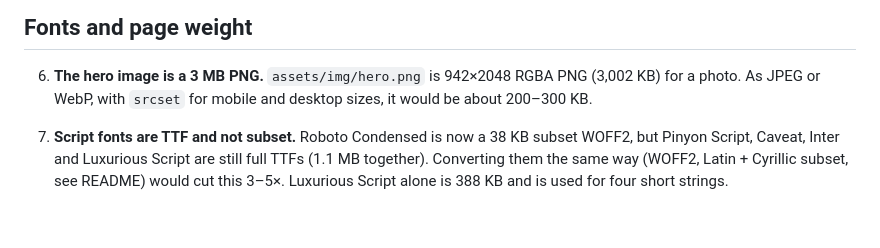
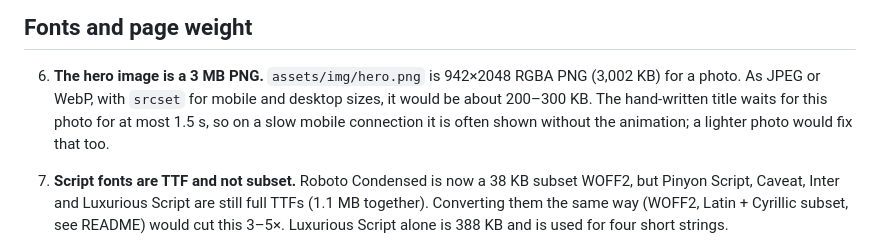
Before and after one commit to wondercarrie/karina-birthday, a Markdown page: BACKLOG.md, the part around the change. Drawn GitHub-style; blank space fills up the shorter version.

```diff
--- a/BACKLOG.md
+++ b/BACKLOG.md
@@ -29,7 +29,8 @@ were fixed on `fix/spacing-and-mobile`. Class names refer to the current `styles
 
 6. **The hero image is a 3 MB PNG.** `assets/img/hero.png` is 942×2048 RGBA PNG (3,002 KB) for a
    photo. As JPEG or WebP, with `srcset` for mobile and desktop sizes, it would be about
-   200–300 KB.
+   200–300 KB. The hand-written title waits for this photo for at most 1.5 s, so on a slow mobile
+   connection it is often shown without the animation; a lighter photo would fix that too.
 
 7. **Script fonts are TTF and not subset.** Roboto Condensed is now a 38 KB subset WOFF2, but Pinyon
    Script, Caveat, Inter and Luxurious Script are still full TTFs (1.1 MB together). Converting them the
```
Also changed, not shown: README.md (+25 -2 lines).
